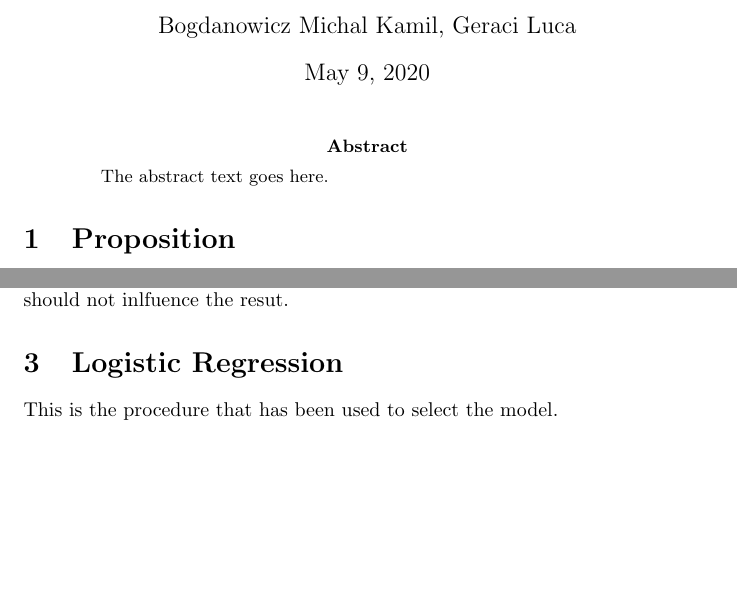
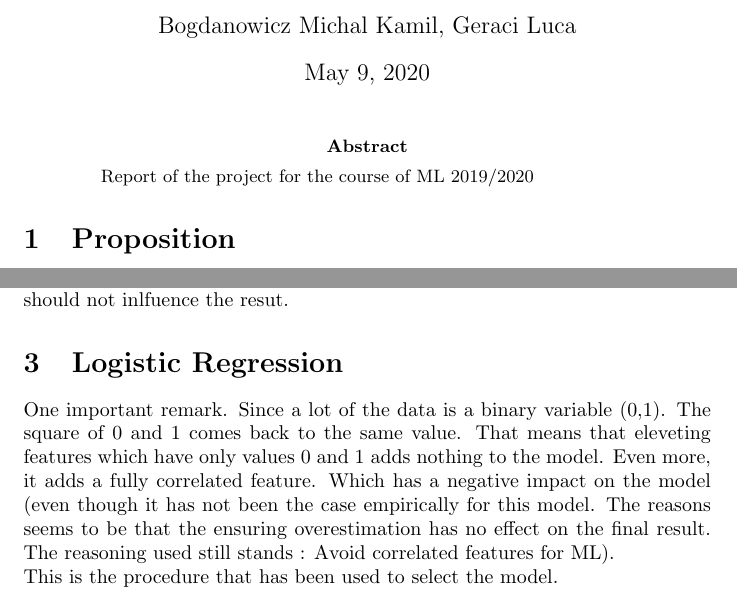
Before and after one commit to michalbogdanowicz/ML-Titanic-2020, a LaTeX paper (Report/Report.tex): two parts of pages 1 and 2 of 4, joined at a grey line, cut so that both start at the same text, the shorter picture padded with empty space. Compiled offline with pdfLaTeX.

Commit message:
removed duplicated features in the model genration. Added additional measure

```diff
--- a/Report/Report.tex
+++ b/Report/Report.tex
@@ -8,13 +8,13 @@
 }
 \begin{document}
 
-\title{Titanic ML Project}
+\title{Titanic - ML Project}
 \author{Bogdanowicz Michal Kamil, Geraci Luca}
 
 \maketitle
 
 \begin{abstract}
-The abstract text goes here.
+Report of the project for the course of ML 2019/2020
 \end{abstract}
 
 
@@ -78,6 +78,8 @@ The data cannot be used as it is.
 The names are going to be deleted, as that should not inlfuence the resut.
 
 \section{Logistic Regression}
+One important remark. Since a lot of the data is a binary variable (0,1). The square of 0 and 1 comes back to the same value. That means that eleveting features which have only values 0 and 1 adds nothing to the model. Even more, it adds a fully correlated feature. Which has a negative impact on the model (even though it has not been the case empirically for this model. The reasons seems to be that the ensuring overestimation has no effect on the final result. The reasoning used still stands : Avoid correlated features for ML).
+\\
 This is the procedure that has been used to select the model.
 
 \begin{enumerate}
```
Also changed, not shown: Report/Report.pdf, 6 other files.
